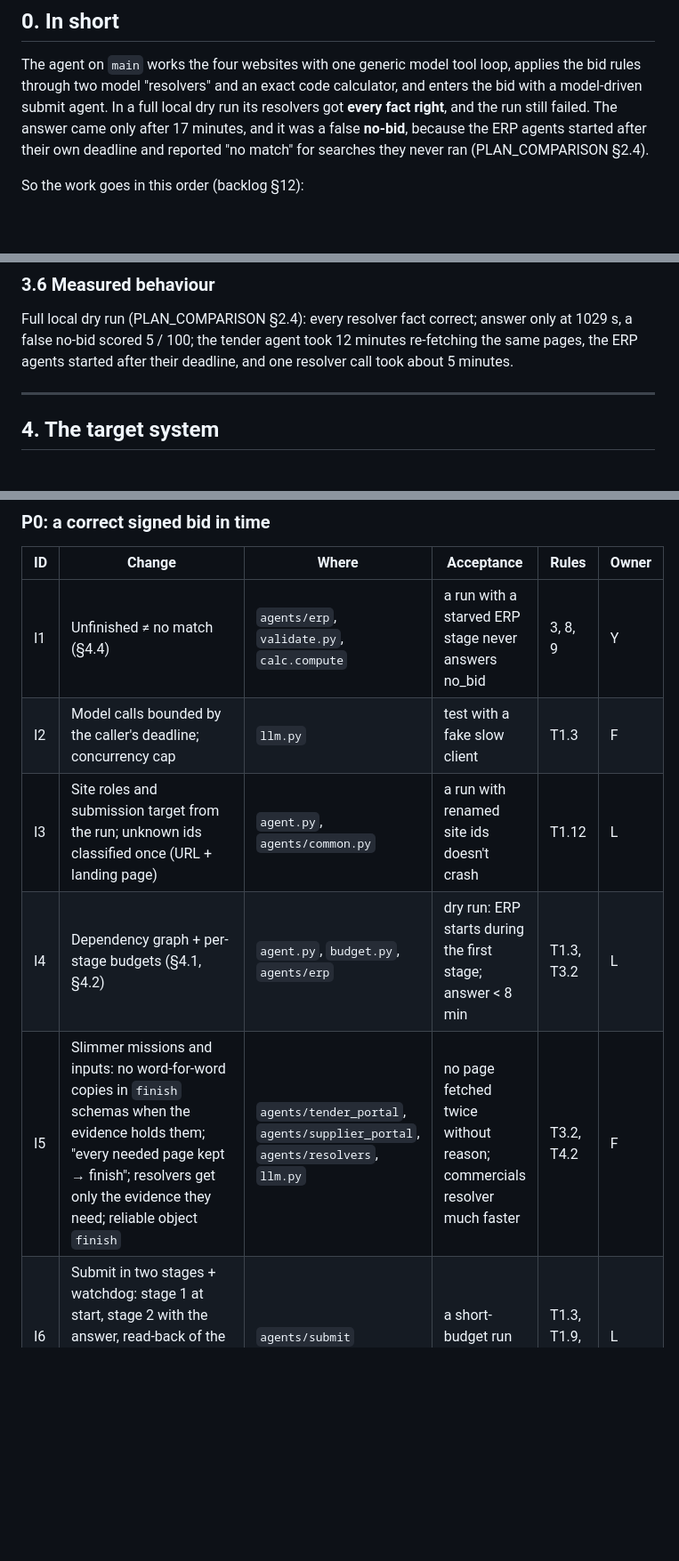
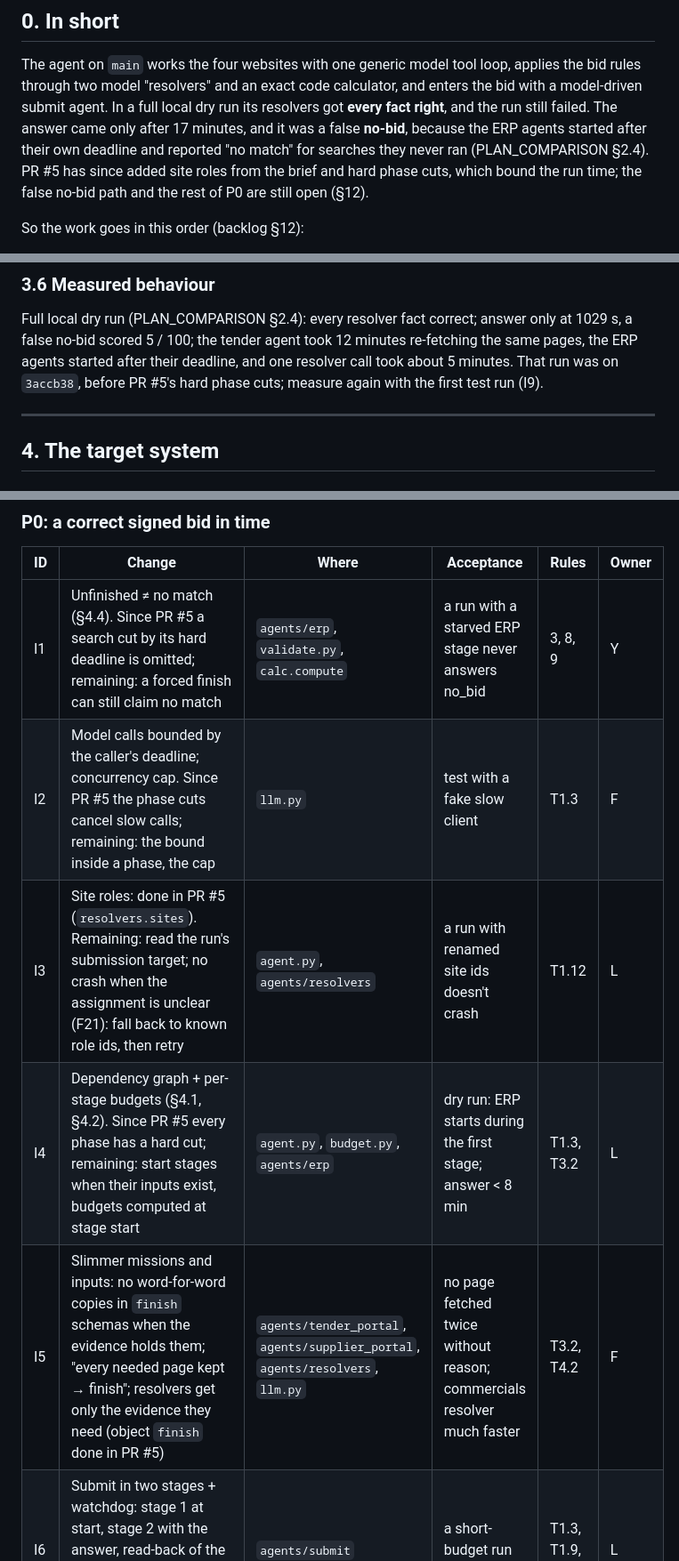
Before and after one commit to lucakammerer/adminrights, a Markdown page: docs/IMPLEMENTATION_PLAN.md, 3 parts joined by grey strips. Shown at 89% size. GitHub-like rendering; blank space fills up the shorter version.

```diff
--- a/docs/IMPLEMENTATION_PLAN.md
+++ b/docs/IMPLEMENTATION_PLAN.md
@@ -13,7 +13,8 @@ The agent on `main` works the four websites with one generic model tool loop, ap
 model "resolvers" and an exact code calculator, and enters the bid with a model-driven submit agent. In a full local
 dry run its resolvers got **every fact right**, and the run still failed. The answer came only after 17 minutes,
 and it was a false **no-bid**, because the ERP agents started after their own deadline and reported "no match" for
-searches they never ran (PLAN_COMPARISON §2.4).
+searches they never ran (PLAN_COMPARISON §2.4). PR #5 has since added site roles from the brief and hard phase cuts,
+which bound the run time; the false no-bid path and the rest of P0 are still open (§12).
 
 So the work goes in this order (backlog §12):
 
@@ -142,7 +143,8 @@ appears as `[tag  123s] n: tool {args}`.
 
 Full local dry run (PLAN_COMPARISON §2.4): every resolver fact correct; answer only at 1029 s, a false no-bid scored
 5 / 100; the tender agent took 12 minutes re-fetching the same pages, the ERP agents started after their deadline, and
-one resolver call took about 5 minutes.
+one resolver call took about 5 minutes. That run was on `3accb38`, before PR #5's hard phase cuts; measure again with
+the first test run (I9).
 
 ---
 
@@ -367,11 +371,11 @@ Owner letters: **L** = Luca, **Y** = Yazan, **F** = Finn (proposal, §14).
 
 | ID | Change | Where | Acceptance | Rules | Owner |
 | --- | --- | --- | --- | --- | --- |
-| I1 | Unfinished ≠ no match (§4.4) | `agents/erp`, `validate.py`, `calc.compute` | a run with a starved ERP stage never answers no_bid | 3, 8, 9 | Y |
-| I2 | Model calls bounded by the caller's deadline; concurrency cap | `llm.py` | test with a fake slow client | T1.3 | F |
-| I3 | Site roles and submission target from the run; unknown ids classified once (URL + landing page) | `agent.py`, `agents/common.py` | a run with renamed site ids doesn't crash | T1.12 | L |
-| I4 | Dependency graph + per-stage budgets (§4.1, §4.2) | `agent.py`, `budget.py`, `agents/erp` | dry run: ERP starts during the first stage; answer < 8 min | T1.3, T3.2 | L |
-| I5 | Slimmer missions and inputs: no word-for-word copies in `finish` schemas when the evidence holds them; "every needed page kept → finish"; resolvers get only the evidence they need; reliable object `finish` | `agents/tender_portal`, `agents/supplier_portal`, `agents/resolvers`, `llm.py` | no page fetched twice without reason; commercials resolver much faster | T3.2, T4.2 | F |
+| I1 | Unfinished ≠ no match (§4.4). Since PR #5 a search cut by its hard deadline is omitted; remaining: a forced finish can still claim no match | `agents/erp`, `validate.py`, `calc.compute` | a run with a starved ERP stage never answers no_bid | 3, 8, 9 | Y |
+| I2 | Model calls bounded by the caller's deadline; concurrency cap. Since PR #5 the phase cuts cancel slow calls; remaining: the bound inside a phase, the cap | `llm.py` | test with a fake slow client | T1.3 | F |
+| I3 | Site roles: done in PR #5 (`resolvers.sites`). Remaining: read the run's submission target; no crash when the assignment is unclear (F21): fall back to known role ids, then retry | `agent.py`, `agents/resolvers` | a run with renamed site ids doesn't crash | T1.12 | L |
+| I4 | Dependency graph + per-stage budgets (§4.1, §4.2). Since PR #5 every phase has a hard cut; remaining: start stages when their inputs exist, budgets computed at stage start | `agent.py`, `budget.py`, `agents/erp` | dry run: ERP starts during the first stage; answer < 8 min | T1.3, T3.2 | L |
+| I5 | Slimmer missions and inputs: no word-for-word copies in `finish` schemas when the evidence holds them; "every needed page kept → finish"; resolvers get only the evidence they need (object `finish` done in PR #5) | `agents/tender_portal`, `agents/supplier_portal`, `agents/resolvers`, `llm.py` | no page fetched twice without reason; commercials resolver much faster | T3.2, T4.2 | F |
 | I6 | Submit in two stages + watchdog: stage 1 at start, stage 2 with the answer, read-back of the review page before the TAN, watchdog at end − 3 min | `agents/submit` | a short-budget run still signs | T1.3, T1.9, 9 | L |
 | I7 | Dry-run mode + `tools/score.sh` (run + `eval/compare.py`) | `agents/submit`, `tools/` | one command → a score | T4.3 | Y |
 | I8 | Release tools: `tools/audit_package.py` + `tools/check_release.sh` (audit, tests, `agent.json`) | `tools/` | green on `main` | T0.1, T0.2, T0.6, T1.1 | Y |
```
Also changed, not shown: other parts of docs/IMPLEMENTATION_PLAN.md (+3 -1 lines), docs/PLAN_COMPARISON.md (+20 -0 lines), docs/RULES.md (+8 -6 lines).
